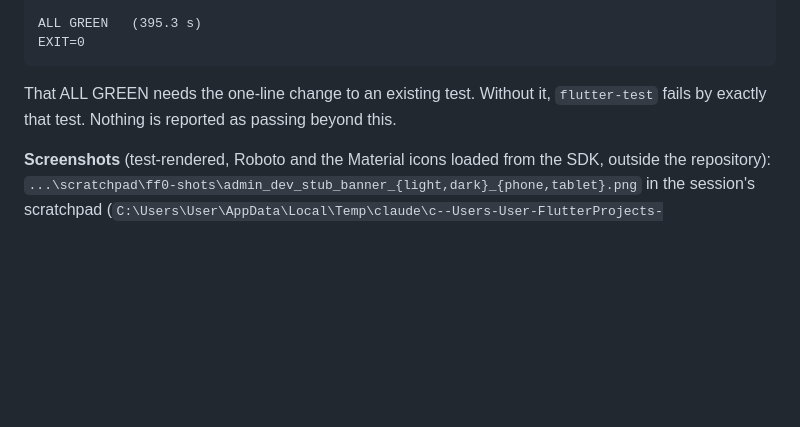
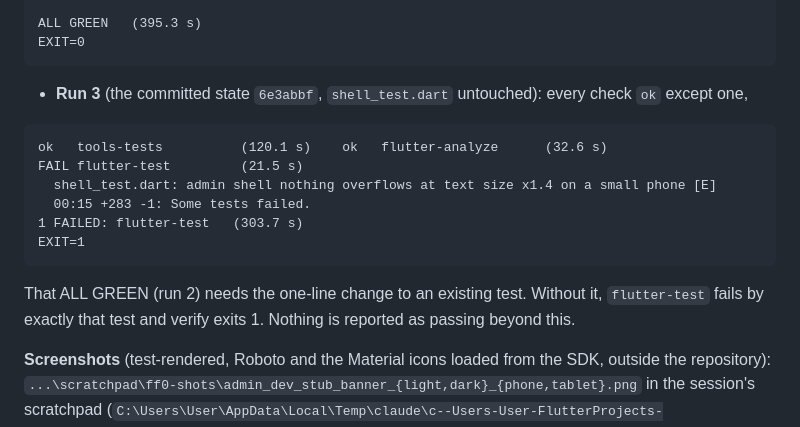
Before and after one commit to dev42025pwd/gabay, a Markdown page: phase-reports/feature-first/FF-0-client.md, the part around the change. Rendered like a GitHub page; blank space fills up the shorter version.

Commit message:
FF-0 client report: the final verify run on the committed state
Co-Authored-By: Claude Sonnet 5.5 <noreply@anthropic.com>

````diff
--- a/phase-reports/feature-first/FF-0-client.md
+++ b/phase-reports/feature-first/FF-0-client.md
@@ -88,7 +88,18 @@ ALL GREEN   (395.3 s)
 EXIT=0
 ```
 
-That ALL GREEN needs the one-line change to an existing test. Without it, `flutter-test` fails by exactly that test. Nothing is reported as passing beyond this.
+- **Run 3** (the committed state `6e3abbf`, `shell_test.dart` untouched): every check `ok` except one,
+
+```
+ok   tools-tests          (120.1 s)    ok   flutter-analyze      (32.6 s)
+FAIL flutter-test         (21.5 s)
+  shell_test.dart: admin shell nothing overflows at text size x1.4 on a small phone [E]
+  00:15 +283 -1: Some tests failed.
+1 FAILED: flutter-test   (303.7 s)
+EXIT=1
+```
+
+That ALL GREEN (run 2) needs the one-line change to an existing test. Without it, `flutter-test` fails by exactly that test and verify exits 1. Nothing is reported as passing beyond this.
 
 **Screenshots** (test-rendered, Roboto and the Material icons loaded from the SDK, outside the repository): `...\scratchpad\ff0-shots\admin_dev_stub_banner_{light,dark}_{phone,tablet}.png` in the session's scratchpad (`C:\Users\User\AppData\Local\Temp\claude\c--Users-User-FlutterProjects-Gabay\baccea26-212d-413f-81c4-d0b01ae88903\scratchpad\ff0-shots\`). 24 PNGs in all; the other 20 are the existing shell, About and message-banner shots, which now show the banner on the admin surface. I looked at light and dark on the phone and light on the tablet: a full-width tinted band with an icon and the text, above the app bar, readable in both modes.
 
````
